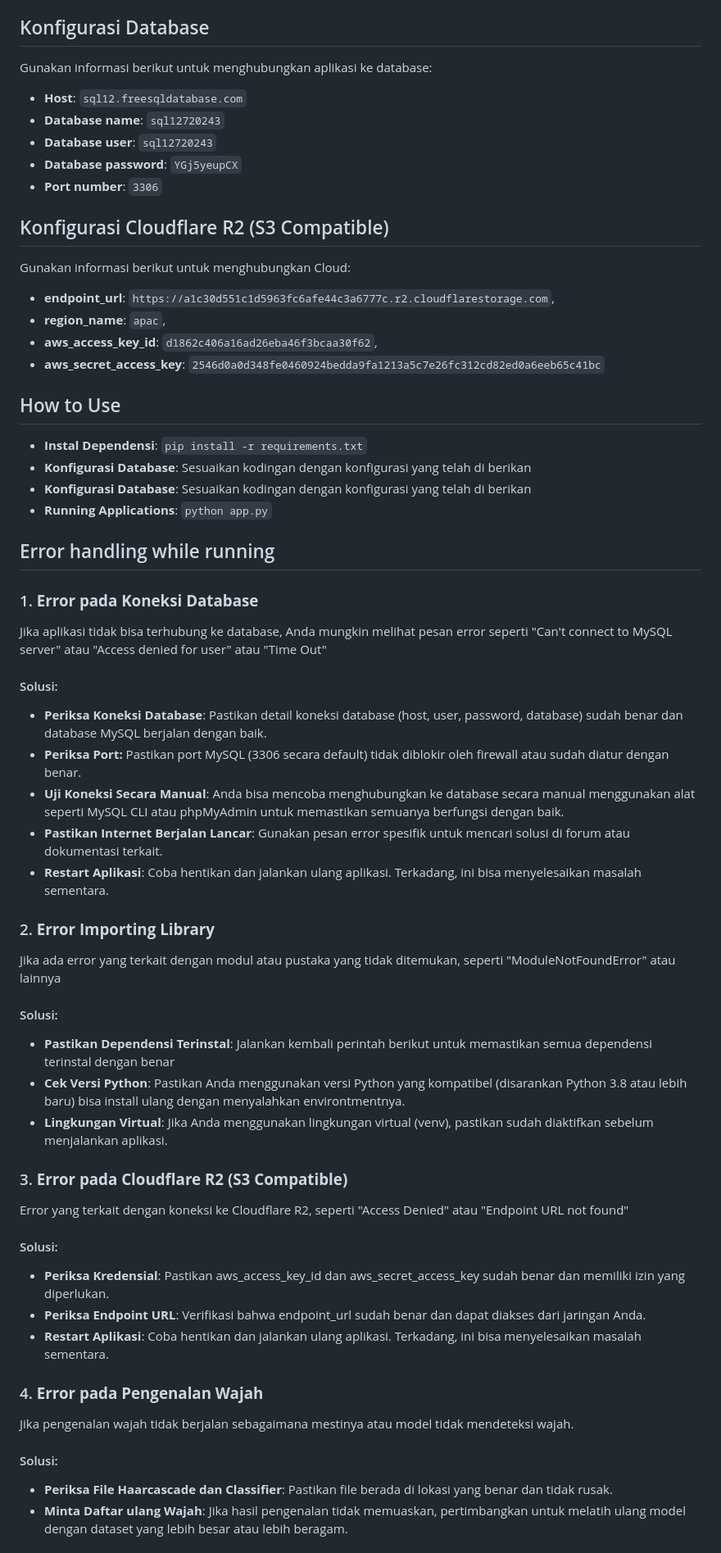
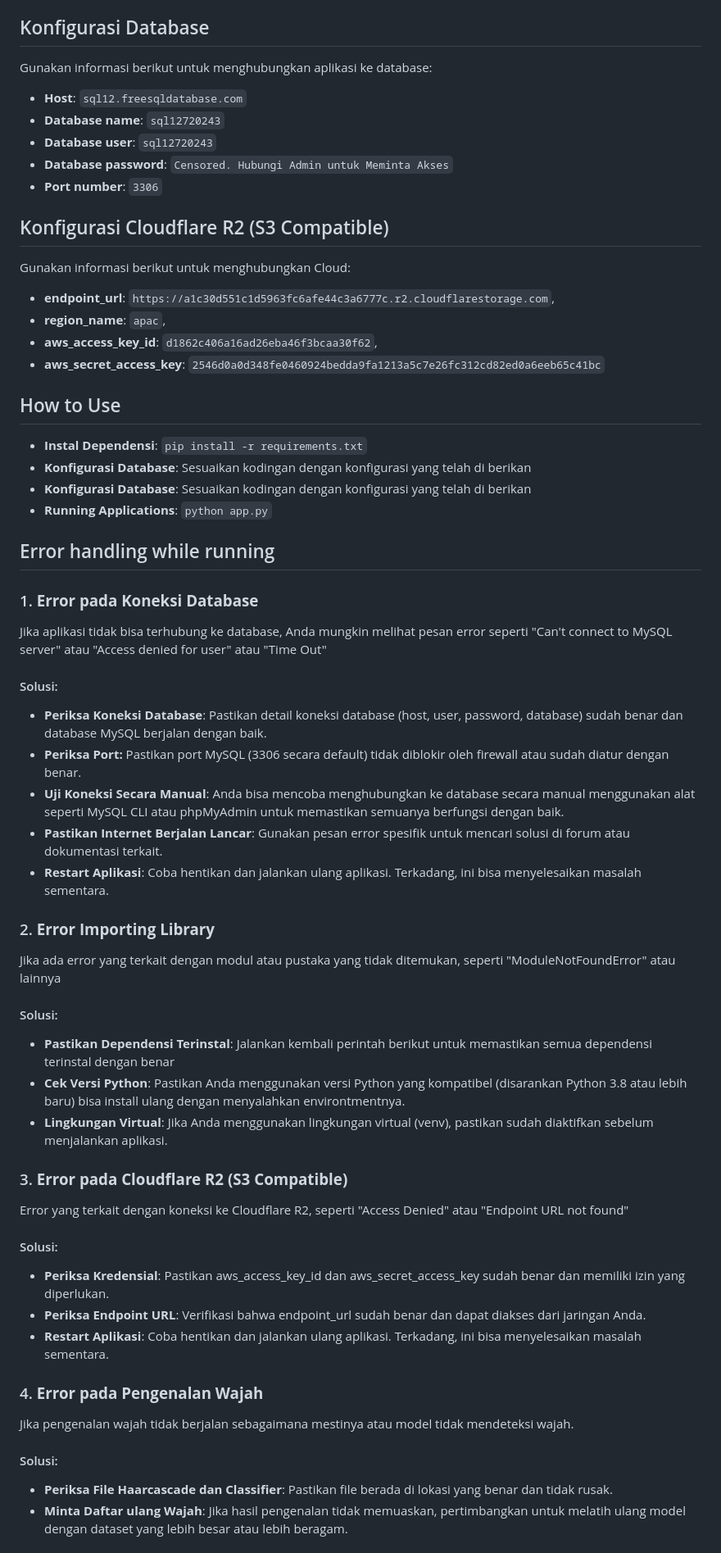
Before and after one commit to lifeatedmlab/PROJECT-FACE-RECOGNITION, a Markdown page: README.md, the part around one of its changes. Shown at 82% size. Rendered like a GitHub page.

```diff
--- a/README.md
+++ b/README.md
@@ -21,30 +23,39 @@ Proyek ini adalah aplikasi pengenalan wajah yang dibangun menggunakan Flask dan
   - `faceRecognition_files/classifier_XYZ`: File XML hasil training setiap wajah anggota.
 
 ## Konfigurasi Database
+
 Gunakan informasi berikut untuk menghubungkan aplikasi ke database:
+
 - **Host**: `sql12.freesqldatabase.com`
 - **Database name**: `sql12720243`
 - **Database user**: `sql12720243`
-- **Database password**: `YGj5yeupCX`
+- **Database password**: `Censored. Hubungi Admin untuk Meminta Akses`
 - **Port number**: `3306`
 
 ## Konfigurasi Cloudflare R2 (S3 Compatible)
+
 Gunakan informasi berikut untuk menghubungkan Cloud:
+
 - **endpoint_url**: `https://a1c30d551c1d5963fc6afe44c3a6777c.r2.cloudflarestorage.com`,
 - **region_name**: `apac`,
 - **aws_access_key_id**: `d1862c406a16ad26eba46f3bcaa30f62`,
 - **aws_secret_access_key**: `2546d0a0d348fe0460924bedda9fa1213a5c7e26fc312cd82ed0a6eeb65c41bc`
 
 ## How to Use
+
 - **Instal Dependensi**: `pip install -r requirements.txt`
 - **Konfigurasi Database**: Sesuaikan kodingan dengan konfigurasi yang telah di berikan
 - **Konfigurasi Database**: Sesuaikan kodingan dengan konfigurasi yang telah di berikan
 - **Running Applications**: `python app.py`
 
 ## Error handling while running
+
 ### 1. **Error pada Koneksi Database**
+
 Jika aplikasi tidak bisa terhubung ke database, Anda mungkin melihat pesan error seperti "Can't connect to MySQL server" atau "Access denied for user" atau "Time Out"
+
 #### Solusi:
+
 - **Periksa Koneksi Database**: Pastikan detail koneksi database (host, user, password, database) sudah benar dan database MySQL berjalan dengan baik.
 - **Periksa Port:** Pastikan port MySQL (3306 secara default) tidak diblokir oleh firewall atau sudah diatur dengan benar.
 - **Uji Koneksi Secara Manual**: Anda bisa mencoba menghubungkan ke database secara manual menggunakan alat seperti MySQL CLI atau phpMyAdmin untuk memastikan semuanya berfungsi dengan baik.
@@ -52,22 +63,31 @@ Jika aplikasi tidak bisa terhubung ke database, Anda mungkin melihat pesan error
 - **Restart Aplikasi**: Coba hentikan dan jalankan ulang aplikasi. Terkadang, ini bisa menyelesaikan masalah sementara.
 
 ### 2. **Error Importing Library**
+
 Jika ada error yang terkait dengan modul atau pustaka yang tidak ditemukan, seperti "ModuleNotFoundError" atau lainnya
+
 #### Solusi:
+
 - **Pastikan Dependensi Terinstal**: Jalankan kembali perintah berikut untuk memastikan semua dependensi terinstal dengan benar
 - **Cek Versi Python**: Pastikan Anda menggunakan versi Python yang kompatibel (disarankan Python 3.8 atau lebih baru) bisa install ulang dengan menyalahkan environtmentnya.
 - **Lingkungan Virtual**: Jika Anda menggunakan lingkungan virtual (venv), pastikan sudah diaktifkan sebelum menjalankan aplikasi.
 
 ### 3. **Error pada Cloudflare R2 (S3 Compatible)**
+
 Error yang terkait dengan koneksi ke Cloudflare R2, seperti "Access Denied" atau "Endpoint URL not found"
+
 #### Solusi:
+
 - **Periksa Kredensial**: Pastikan aws_access_key_id dan aws_secret_access_key sudah benar dan memiliki izin yang diperlukan.
 - **Periksa Endpoint URL**: Verifikasi bahwa endpoint_url sudah benar dan dapat diakses dari jaringan Anda.
 - **Restart Aplikasi**: Coba hentikan dan jalankan ulang aplikasi. Terkadang, ini bisa menyelesaikan masalah sementara.
 
 ### 4. **Error pada Pengenalan Wajah**
+
 Jika pengenalan wajah tidak berjalan sebagaimana mestinya atau model tidak mendeteksi wajah.
+
 #### Solusi:
+
 - **Periksa File Haarcascade dan Classifier**: Pastikan file berada di lokasi yang benar dan tidak rusak.
 - **Minta Daftar ulang Wajah**: Jika hasil pengenalan tidak memuaskan, pertimbangkan untuk melatih ulang model dengan dataset yang lebih besar atau lebih beragam.
 
```
Also changed, not shown: other parts of README.md (+4 -0 lines).
